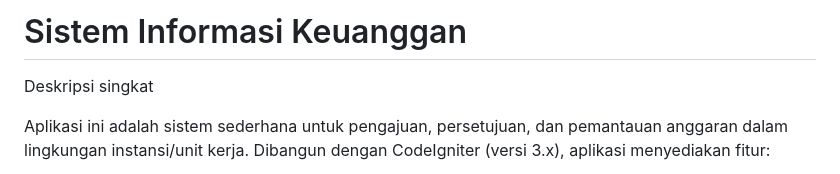
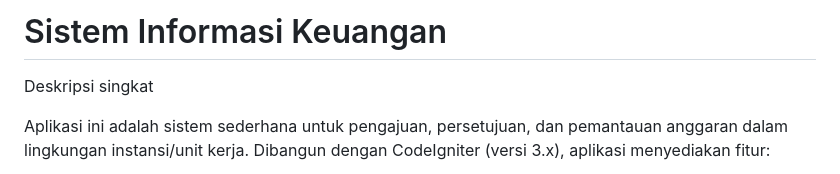
Before and after one commit to mnurulamri/keuangan, a Markdown page: README.md, the part around the change. GitHub-like rendering.

Commit message:
Fix typo in project title from 'Keuanggan' to 'Keuangan'

```diff
--- a/README.md
+++ b/README.md
@@ -1,4 +1,4 @@
-# Sistem Informasi Keuanggan
+# Sistem Informasi Keuangan
 
 Deskripsi singkat
 
```
